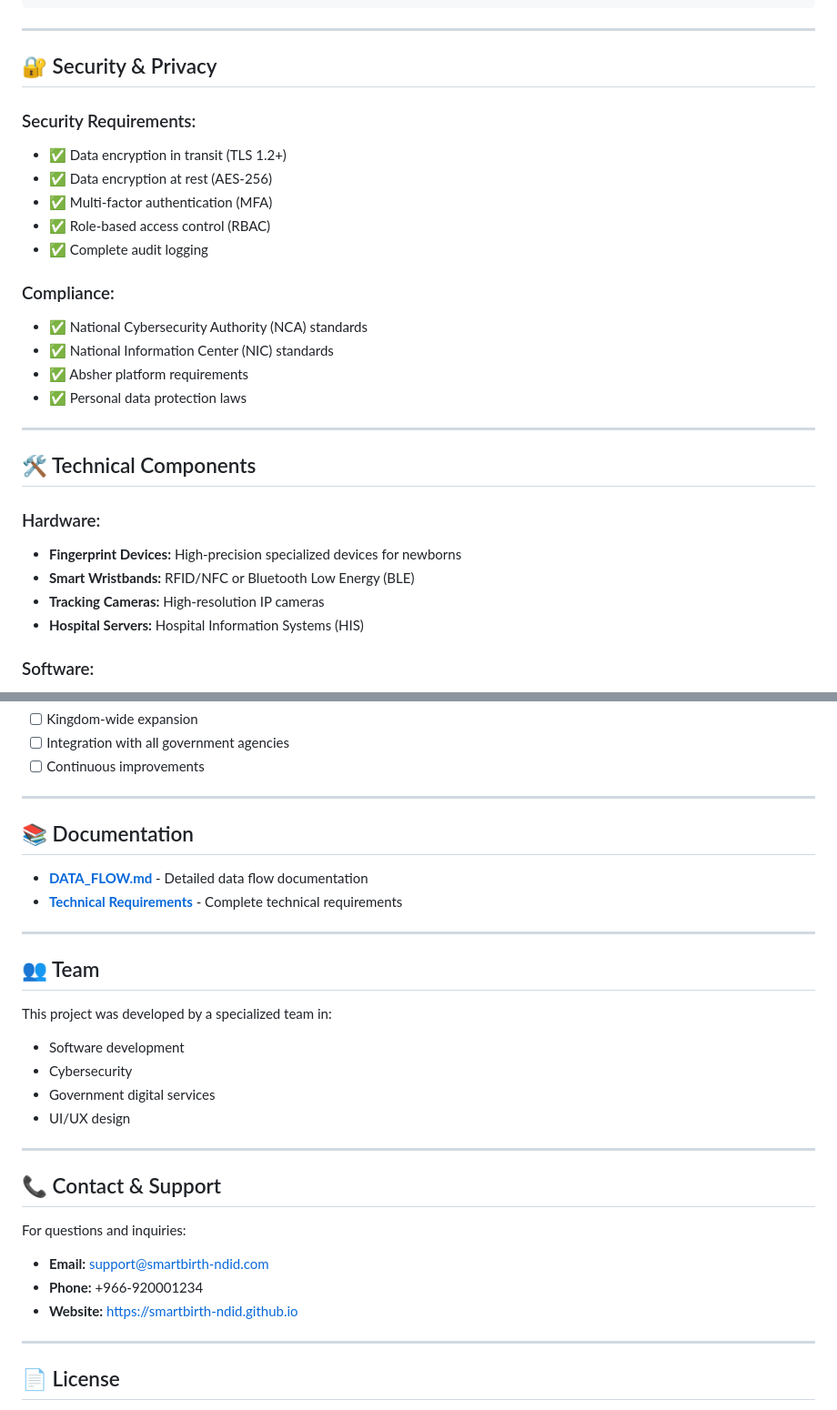
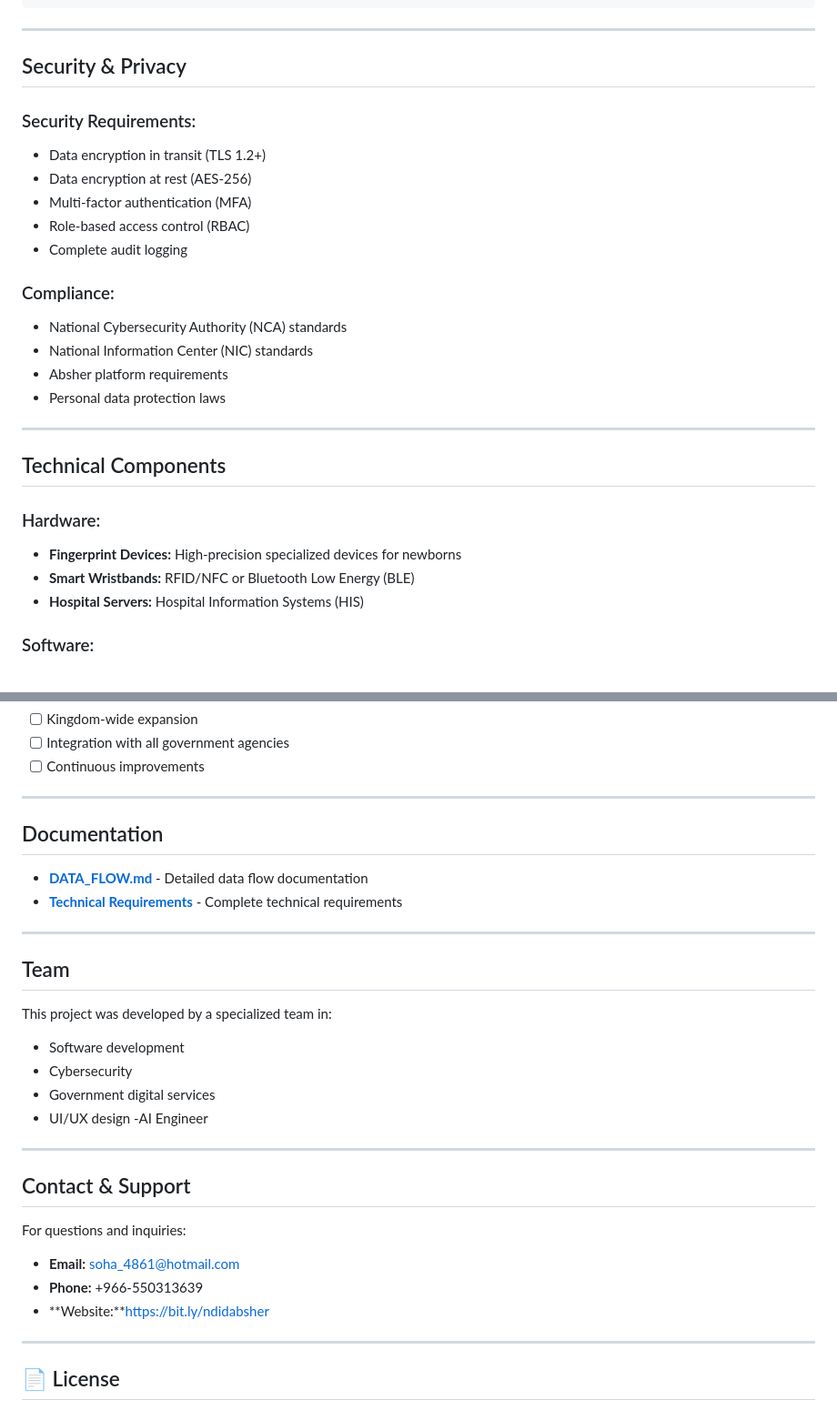
Before and after one commit to SohaFattah/SmartBirthNDID, a Markdown page: README.md, 2 parts joined by grey strips. Shown at 91% size. Drawn GitHub-style.

```diff
--- a/README.md
+++ b/README.md
@@ -137,29 +136,28 @@ Security Dashboard & Tracking
 
 ---
 
-## 🔐 Security & Privacy
+## Security & Privacy
 
 ### Security Requirements:
-- ✅ Data encryption in transit (TLS 1.2+)
-- ✅ Data encryption at rest (AES-256)
-- ✅ Multi-factor authentication (MFA)
-- ✅ Role-based access control (RBAC)
-- ✅ Complete audit logging
+-  Data encryption in transit (TLS 1.2+)
+- Data encryption at rest (AES-256)
+- Multi-factor authentication (MFA)
+- Role-based access control (RBAC)
+- Complete audit logging
 
 ### Compliance:
-- ✅ National Cybersecurity Authority (NCA) standards
-- ✅ National Information Center (NIC) standards
-- ✅ Absher platform requirements
-- ✅ Personal data protection laws
+-  National Cybersecurity Authority (NCA) standards
+- National Information Center (NIC) standards
+- Absher platform requirements
+- Personal data protection laws
 
 ---
 
-## 🛠️ Technical Components
+## Technical Components
 
 ### Hardware:
 - **Fingerprint Devices:** High-precision specialized devices for newborns
 - **Smart Wristbands:** RFID/NFC or Bluetooth Low Energy (BLE)
-- **Tracking Cameras:** High-resolution IP cameras
 - **Hospital Servers:** Hospital Information Systems (HIS)
 
 ### Software:
@@ -232,29 +230,29 @@ Security Dashboard & Tracking
 
 ---
 
-## 📚 Documentation
+##  Documentation
 
 - **[DATA_FLOW.md](DATA_FLOW.md)** - Detailed data flow documentation
 - **[Technical Requirements](../newborn_digital_id_technical_requirements.md)** - Complete technical requirements
 
 ---
 
-## 👥 Team
+##  Team
 
 This project was developed by a specialized team in:
 - Software development
 - Cybersecurity
 - Government digital services
 - UI/UX design
-
+-AI Engineer
 ---
 
-## 📞 Contact & Support
+##  Contact & Support
 
 For questions and inquiries:
-- **Email:** support@smartbirth-ndid.com
-- **Phone:** +966-920001234
-- **Website:** https://smartbirth-ndid.github.io
+- **Email:** soha_4861@hotmail.com
+- **Phone:** +966-550313639
+- **Website:**https://bit.ly/ndidabsher
 
 ---
 
```
Also changed, not shown: other parts of README.md (+21 -22 lines).
